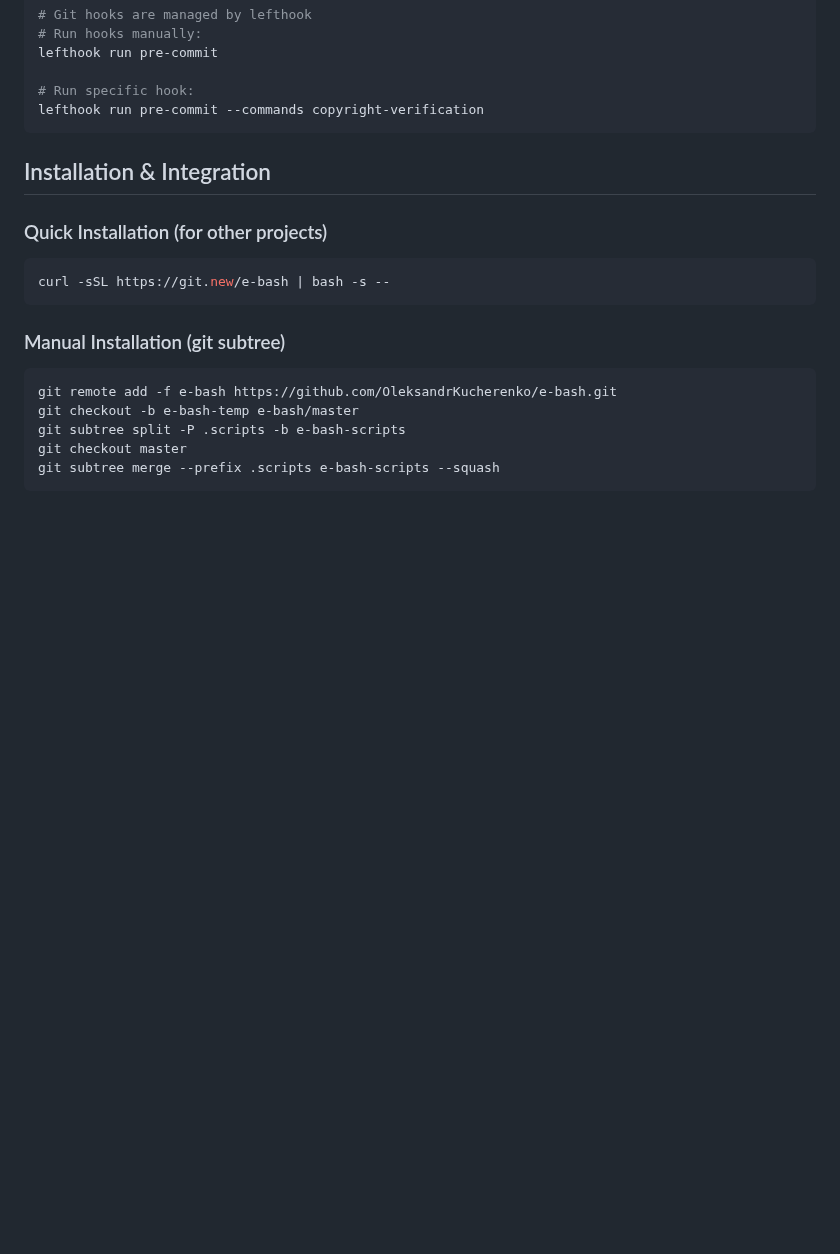
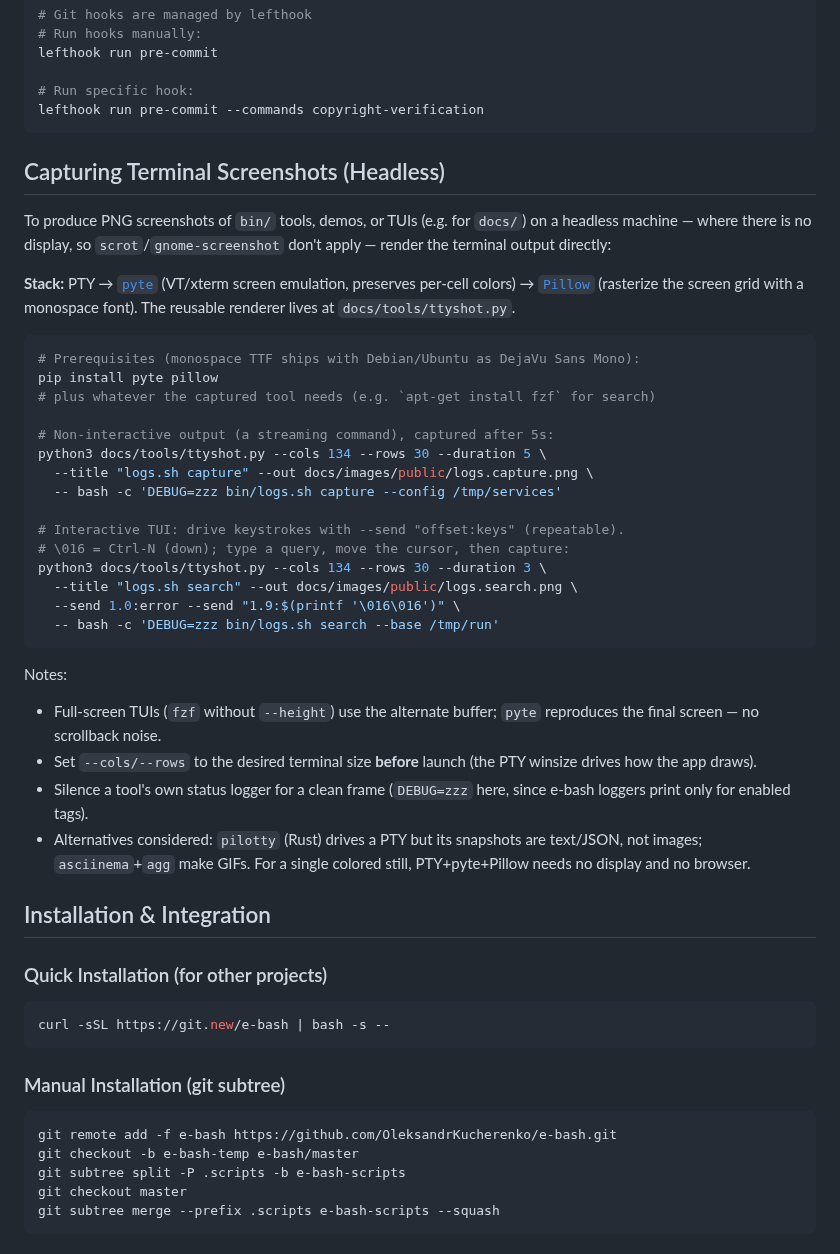
Before and after one commit to OleksandrKucherenko/e-bash, a Markdown page: CLAUDE.md, the part around the change. GitHub-like rendering; blank space fills up the shorter version.

Commit message:
docs: document headless screenshot capture and embed logs.sh screenshots
- CLAUDE.md: add "Capturing Terminal Screenshots (Headless)" — the
  PTY -> pyte -> Pillow method, prerequisites, and usage, for rendering bin/
  tools and TUIs to PNG without a display.
- Add the reusable renderer at docs/tools/ttyshot.py.
- Embed capture (joined view) and search (fzf TUI) screenshots in
  docs/public/logs.md, stored under docs/images/public/.

https://claude.ai/code/session_01RpJQT2MTCRM7b1M2bjhqPQ

````diff
--- a/CLAUDE.md
+++ b/CLAUDE.md
@@ -170,6 +170,46 @@ lefthook run pre-commit
 # Run specific hook:
 lefthook run pre-commit --commands copyright-verification
 ```
+
+## Capturing Terminal Screenshots (Headless)
+
+To produce PNG screenshots of `bin/` tools, demos, or TUIs (e.g. for `docs/`) on
+a headless machine — where there is no display, so `scrot`/`gnome-screenshot`
+don't apply — render the terminal output directly:
+
+**Stack:** PTY → [`pyte`](https://github.com/selectel/pyte) (VT/xterm screen
+emulation, preserves per-cell colors) → [`Pillow`](https://python-pillow.org)
+(rasterize the screen grid with a monospace font). The reusable renderer lives
+at `docs/tools/ttyshot.py`.
+
+```bash
+# Prerequisites (monospace TTF ships with Debian/Ubuntu as DejaVu Sans Mono):
+pip install pyte pillow
+# plus whatever the captured tool needs (e.g. `apt-get install fzf` for search)
+
+# Non-interactive output (a streaming command), captured after 5s:
+python3 docs/tools/ttyshot.py --cols 134 --rows 30 --duration 5 \
+  --title "logs.sh capture" --out docs/images/public/logs.capture.png \
+  -- bash -c 'DEBUG=zzz bin/logs.sh capture --config /tmp/services'
+
+# Interactive TUI: drive keystrokes with --send "offset:keys" (repeatable).
+# \016 = Ctrl-N (down); type a query, move the cursor, then capture:
+python3 docs/tools/ttyshot.py --cols 134 --rows 30 --duration 3 \
+  --title "logs.sh search" --out docs/images/public/logs.search.png \
+  --send 1.0:error --send "1.9:$(printf '\016\016')" \
+  -- bash -c 'DEBUG=zzz bin/logs.sh search --base /tmp/run'
+```
+
+Notes:
+- Full-screen TUIs (`fzf` without `--height`) use the alternate buffer; `pyte`
+  reproduces the final screen — no scrollback noise.
+- Set `--cols/--rows` to the desired terminal size **before** launch (the PTY
+  winsize drives how the app draws).
+- Silence a tool's own status logger for a clean frame (`DEBUG=zzz` here, since
+  e-bash loggers print only for enabled tags).
+- Alternatives considered: `pilotty` (Rust) drives a PTY but its snapshots are
+  text/JSON, not images; `asciinema`+`agg` make GIFs. For a single colored
+  still, PTY+pyte+Pillow needs no display and no browser.
 
 ## Installation & Integration
 
````
Also changed, not shown: docs/public/logs.md (+4 -0 lines), docs/images/public/logs.capture.png (added), docs/images/public/logs.search.png (added), 1 other file.
